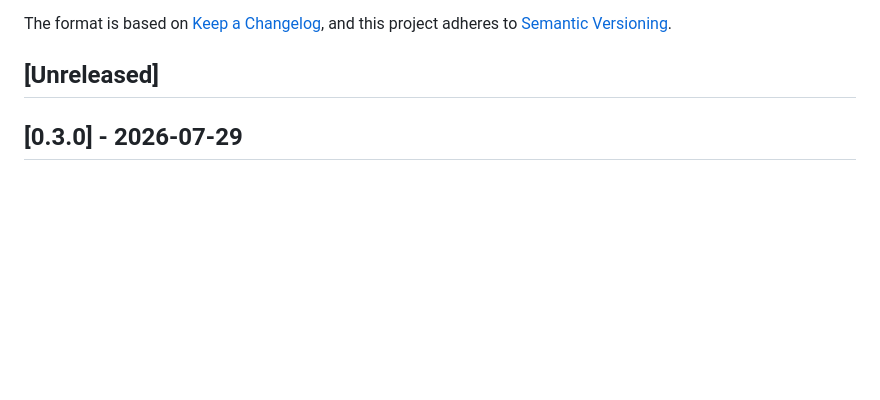
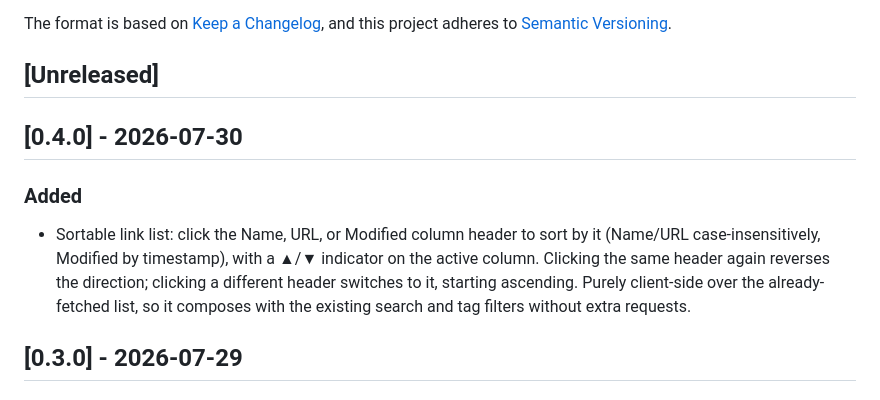
Before and after one commit to sgtnasty/linkrs, a Markdown page: CHANGELOG.md, the part around the change. Drawn GitHub-style; blank space fills up the shorter version.

Commit message:
Update CHANGELOG for the 0.4.0 release
Co-Authored-By: Claude Sonnet 5 <noreply@anthropic.com>

```diff
--- a/CHANGELOG.md
+++ b/CHANGELOG.md
@@ -6,6 +6,18 @@ The format is based on [Keep a Changelog](https://keepachangelog.com/en/1.1.0/),
 and this project adheres to [Semantic Versioning](https://semver.org/spec/v2.0.0.html).
 
 ## [Unreleased]
+
+## [0.4.0] - 2026-07-30
+
+### Added
+
+- Sortable link list: click the Name, URL, or Modified column header to
+  sort by it (Name/URL case-insensitively, Modified by timestamp), with a
+  ▲/▼ indicator on the active column. Clicking the same header again
+  reverses the direction; clicking a different header switches to it,
+  starting ascending. Purely client-side over the already-fetched list, so
+  it composes with the existing search and tag filters without extra
+  requests.
 
 ## [0.3.0] - 2026-07-29
 
```
